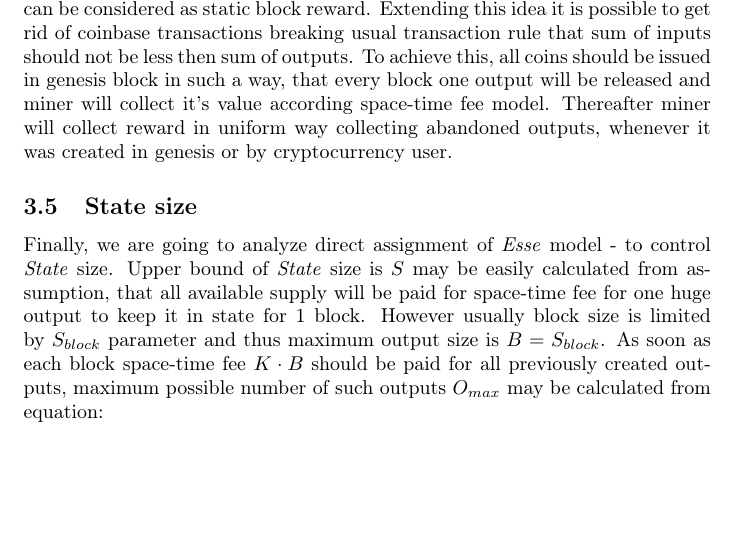
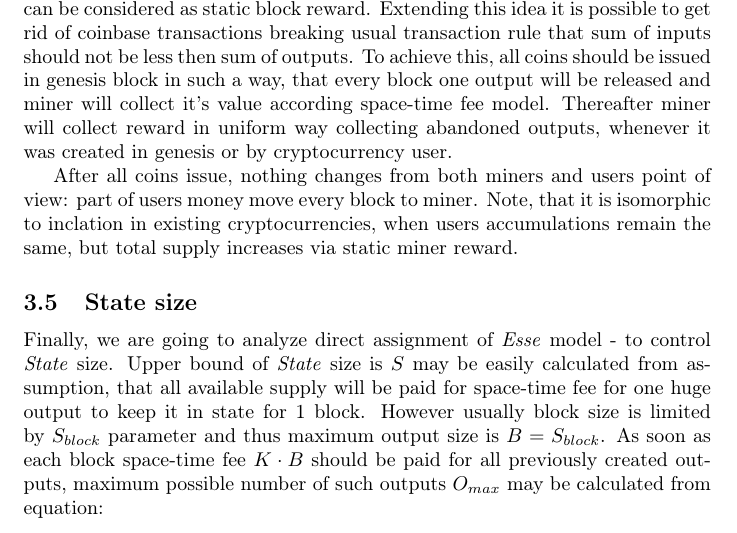
Before and after one commit to ergoplatform/spacefees, a LaTeX paper (main.tex): part of page 9 of 12, cut so that both start at the same text, the shorter picture padded with empty space. Compiled offline with pdfLaTeX.

Commit message:
Inflation

```diff
--- a/main.tex
+++ b/main.tex
@@ -337,6 +337,8 @@ Remarkable that space-time reward does not depend on network throughput and can
 
 As we have already noticed in section \ref{minerrew}, miners reward from space-time fee can be considered as static block reward. Extending this idea it is possible to get rid of coinbase transactions breaking usual transaction rule that sum of inputs should not be less then sum of outputs. To achieve this, all coins should be issued in genesis block in such a way, that every block one output will be released and miner will collect it's value according space-time fee model. Thereafter miner will collect reward in uniform way collecting abandoned outputs, whenever it was created in genesis or by cryptocurrency user.
 
+After all coins issue, nothing changes from both miners and users point of view: part of users money move every block to miner. Note, that it is isomorphic to inclation in existing cryptocurrencies, when users accumulations remain the same, but total supply increases via static miner reward.
+
 \subsection{State size}
 
 Finally, we are going to analyze direct assignment of \esse{} model - to control \state{} size. Upper bound of \state{} size is $S$ may be easily calculated from assumption, that all available supply will be paid for space-time fee for one huge output to keep it in state for 1 block. However usually block size is limited by $S_{block}$ parameter and thus maximum output size is $B = S_{block}$. As soon as each block space-time fee $K \cdot B$ should be paid for all previously created outputs, maximum possible number of such outputs $O_{max}$ may be calculated from equation:
```
